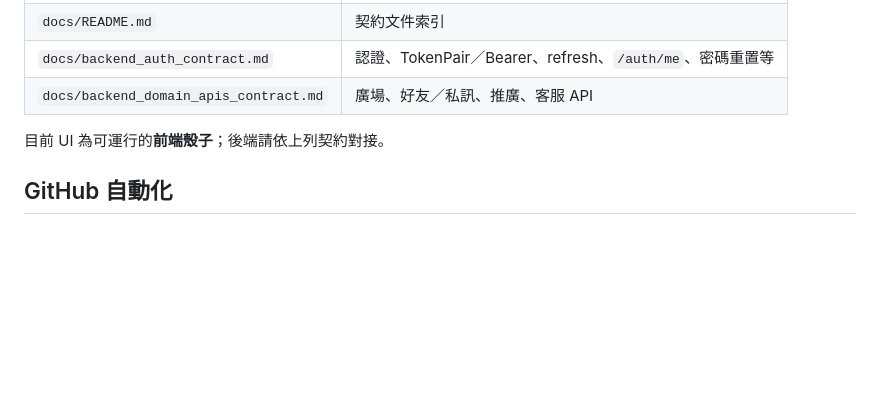
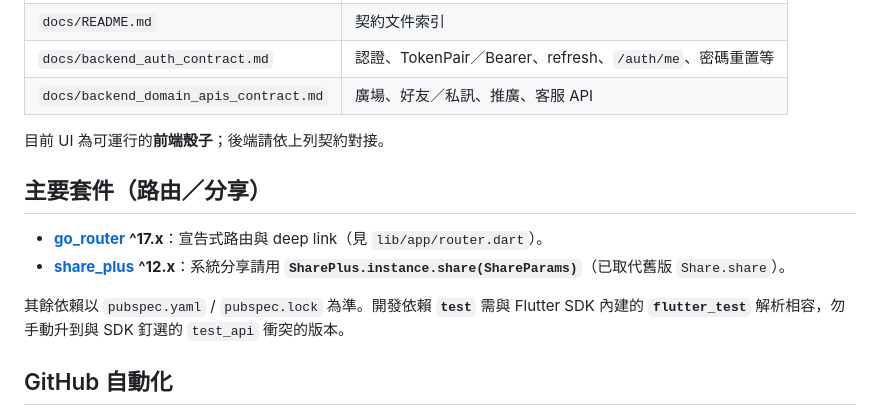
Before and after one commit to Tasmaniancherries/liuban, a Markdown page: README.md, the part around the change. Drawn GitHub-style; blank space fills up the shorter version.

Commit message:
docs: note go_router 17, share_plus 12, and test/sdk pin
Made-with: Cursor

```diff
--- a/README.md
+++ b/README.md
@@ -91,6 +91,13 @@ flutter test test/unawaited_debug_test.dart
 
 目前 UI 為可運行的**前端殼子**；後端請依上列契約對接。
 
+## 主要套件（路由／分享）
+
+- [**go_router**](https://pub.dev/packages/go_router) **^17.x**：宣告式路由與 deep link（見 `lib/app/router.dart`）。
+- [**share_plus**](https://pub.dev/packages/share_plus) **^12.x**：系統分享請用 **`SharePlus.instance.share(ShareParams)`**（已取代舊版 `Share.share`）。
+
+其餘依賴以 `pubspec.yaml` / `pubspec.lock` 為準。開發依賴 **`test`** 需與 Flutter SDK 內建的 **`flutter_test`** 解析相容，勿手動升到與 SDK 釘選的 `test_api` 衝突的版本。
+
 ## GitHub 自動化
 
 - 已提供 CI：`.github/workflows/flutter.yml`（兩個 job：**Format, analyze, test** 先跑；通過後才跑 **Web & Android smoke builds**，可較早失敗、少佔用 Android SDK 下載；Flutter 釘選 **3.41.6**（workflow 頂層 **`env.FLUTTER_VERSION`**，一處修改即可）以維持可重現建置）
```
Also changed, not shown: CONTRIBUTING.md (+2 -0 lines).
